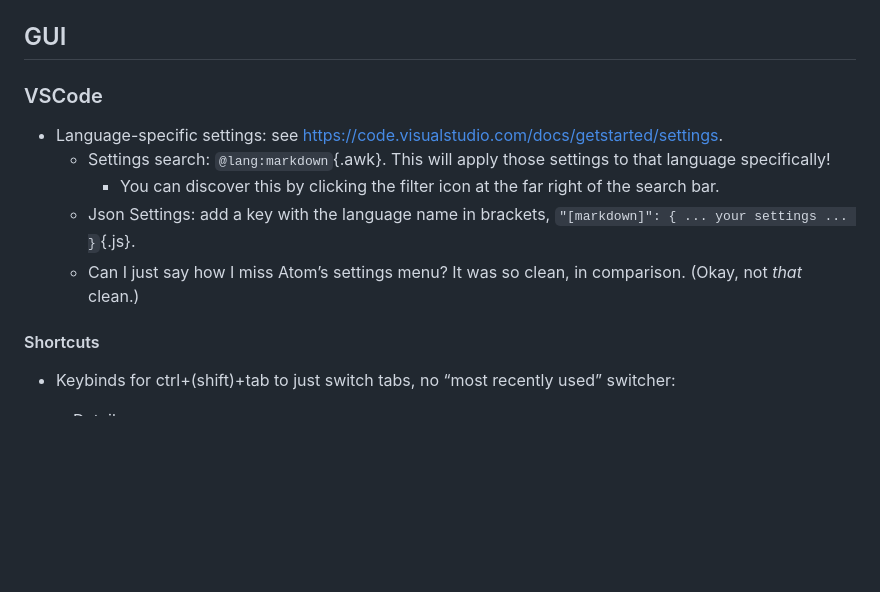
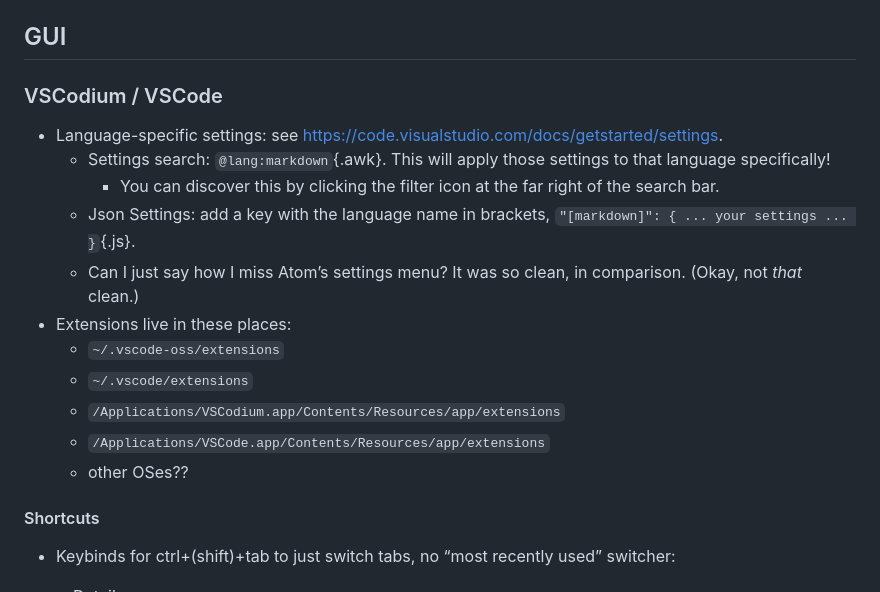
Before and after one commit to MonoidMusician/blog, a Markdown page: sources/knowlish.md, the part around the change. GitHub-like rendering; folded sections open; blank space fills up the shorter version.

Commit message:
Tweak knowlish VSCodium

```diff
--- a/sources/knowlish.md
+++ b/sources/knowlish.md
@@ -47,7 +47,7 @@ author:
 
 ## GUI
 
-### VSCode
+### VSCodium / VSCode
 
 - Language-specific settings: see https://code.visualstudio.com/docs/getstarted/settings.
   - Settings search: `@lang:markdown`{.awk}.
@@ -57,6 +57,12 @@ author:
   - Can I just say how I miss Atomʼs settings menu?
     It was so clean, in comparison.
     (Okay, not _that_ clean.)
+- Extensions live in these places:
+  - `~/.vscode-oss/extensions`
+  - `~/.vscode/extensions`
+  - `/Applications/VSCodium.app/Contents/Resources/app/extensions`
+  - `/Applications/VSCode.app/Contents/Resources/app/extensions`
+  - other OSes??
 
 #### Shortcuts
 
```
